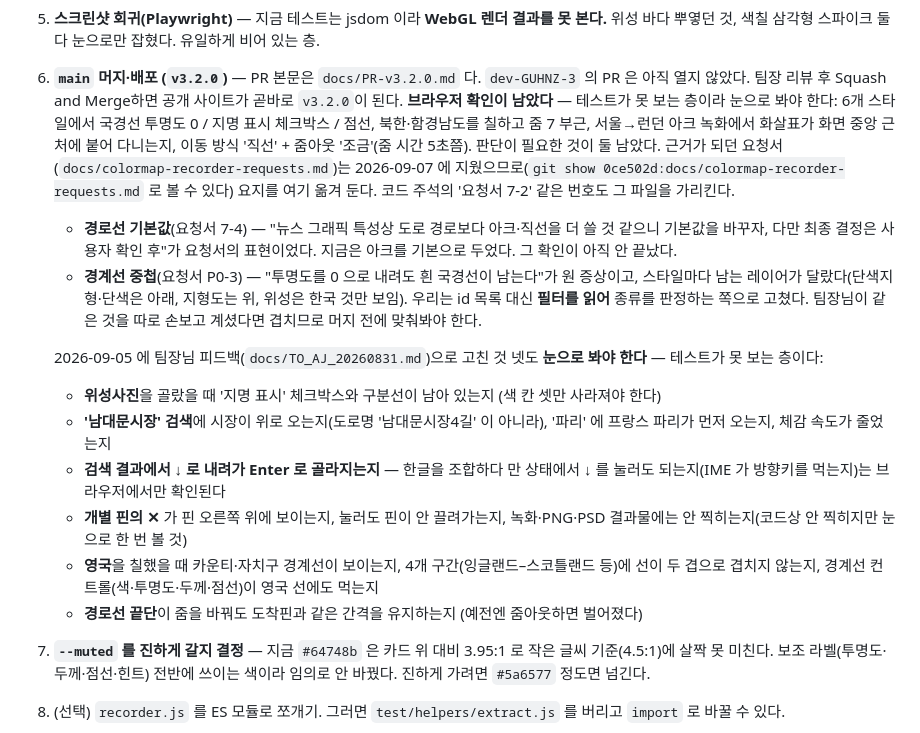
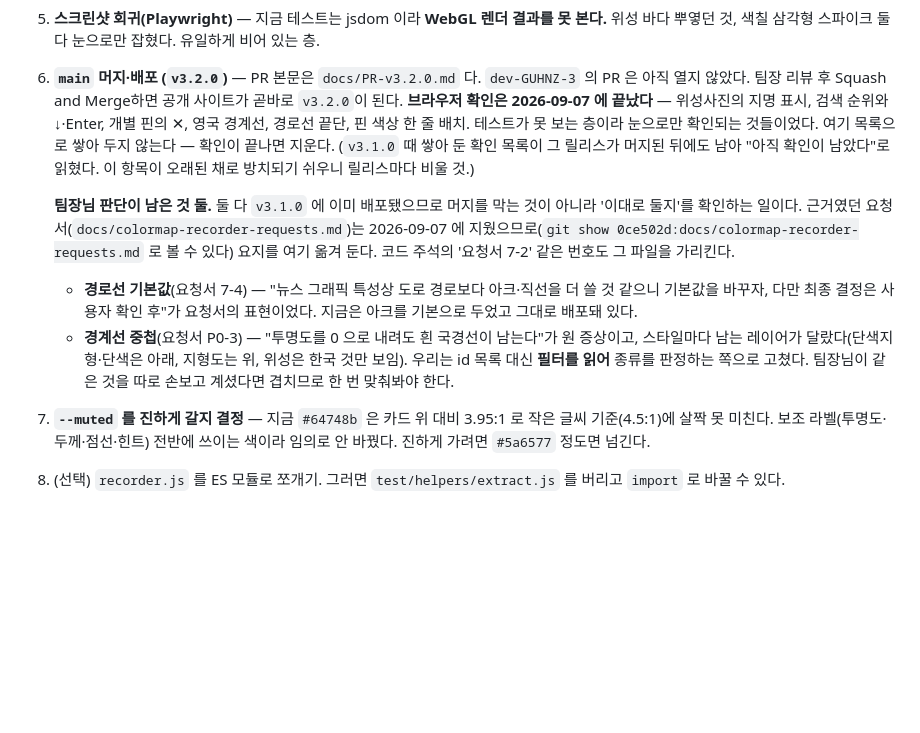
Before and after one commit to DesignerAJ/ColorMap, a Markdown page: CLAUDE.md, the part around the change. Drawn GitHub-style; blank space fills up the shorter version.

Commit message:
브라우저 확인이 끝났다 — 확인 목록을 비운다
위성사진의 지명 표시, 검색 순위와 ↓·Enter, 개별 핀의 ✕, 영국 경계선, 경로선 끝단,
핀 색상 한 줄 배치를 2026-09-07 에 눈으로 확인했다. 자동 검사가 못 보는 층이었다.

**확인 목록을 쌓아 두지 않는다.** v3.1.0 때 적어 둔 목록이 그 릴리스가 머지된 뒤에도
남아 있어서 "아직 확인이 남았다"로 계속 읽혔다. 실제로 이번에 그걸 근거로 헛짚었다.
릴리스마다 비우기로 하고 그 이유를 같이 적어 둔다.

팀장님 판단이 남은 둘(요청서 7-4·P0-3)은 **이미 v3.1.0 에 배포된 것**이라, 머지를 막는
일이 아니라 '이대로 둘지'를 확인하는 일로 성격이 바뀌었다. 그렇게 고쳐 적는다.

Co-Authored-By: Claude Opus 5 (1M context) <noreply@anthropic.com>

```diff
--- a/CLAUDE.md
+++ b/CLAUDE.md
@@ -518,34 +518,23 @@ npm install && node --test test/dom/*.test.js   # 66개, jsdom 필요
    위성 바다 뿌옇던 것, 색칠 삼각형 스파이크 둘 다 눈으로만 잡혔다. 유일하게 비어 있는 층.
 4. **`main` 머지·배포 (`v3.2.0`)** — PR 본문은 `docs/PR-v3.2.0.md` 다. `dev-GUHNZ-3` 의
    PR 은 아직 열지 않았다. 팀장 리뷰 후 Squash and Merge하면 공개 사이트가 곧바로 `v3.2.0`이 된다.
-   **브라우저 확인이 남았다** — 테스트가 못 보는 층이라 눈으로 봐야 한다:
-   6개 스타일에서 국경선 투명도 0 / 지명 표시 체크박스 / 점선,
-   북한·함경남도를 칠하고 줌 7 부근,
-   서울→런던 아크 녹화에서 화살표가 화면 중앙 근처에 붙어 다니는지,
-   이동 방식 '직선' + 줌아웃 '조금'(줌 시간 5초쯤).
-   판단이 필요한 것이 둘 남았다. 근거가 되던 요청서(`docs/colormap-recorder-requests.md`)는
+   **브라우저 확인은 2026-09-07 에 끝났다** — 위성사진의 지명 표시, 검색 순위와 ↓·Enter,
+   개별 핀의 ✕, 영국 경계선, 경로선 끝단, 핀 색상 한 줄 배치. 테스트가 못 보는 층이라
+   눈으로만 확인되는 것들이었다. 여기 목록으로 쌓아 두지 않는다 — 확인이 끝나면 지운다.
+   (`v3.1.0` 때 쌓아 둔 확인 목록이 그 릴리스가 머지된 뒤에도 남아 "아직 확인이 남았다"로
+   읽혔다. 이 항목이 오래된 채로 방치되기 쉬우니 릴리스마다 비울 것.)
+
+   **팀장님 판단이 남은 것 둘.** 둘 다 `v3.1.0` 에 이미 배포됐으므로 머지를 막는 것이
+   아니라 '이대로 둘지'를 확인하는 일이다. 근거였던 요청서(`docs/colormap-recorder-requests.md`)는
    2026-09-07 에 지웠으므로(`git show 0ce502d:docs/colormap-recorder-requests.md` 로 볼 수
    있다) 요지를 여기 옮겨 둔다. 코드 주석의 '요청서 7-2' 같은 번호도 그 파일을 가리킨다.
    - **경로선 기본값**(요청서 7-4) — "뉴스 그래픽 특성상 도로 경로보다 아크·직선을 더 쓸
      것 같으니 기본값을 바꾸자, 다만 최종 결정은 사용자 확인 후"가 요청서의 표현이었다.
-     지금은 아크를 기본으로 두었다. 그 확인이 아직 안 끝났다.
+     지금은 아크를 기본으로 두었고 그대로 배포돼 있다.
    - **경계선 중첩**(요청서 P0-3) — "투명도를 0 으로 내려도 흰 국경선이 남는다"가 원 증상이고,
      스타일마다 남는 레이어가 달랐다(단색지형·단색은 아래, 지형도는 위, 위성은 한국 것만 보임).
      우리는 id 목록 대신 **필터를 읽어** 종류를 판정하는 쪽으로 고쳤다. 팀장님이 같은 것을
-     따로 손보고 계셨다면 겹치므로 머지 전에 맞춰봐야 한다.
-
-   2026-09-05 에 팀장님 피드백(`docs/TO_AJ_20260831.md`)으로 고친 것 넷도 **눈으로 봐야 한다** —
-   테스트가 못 보는 층이다:
-   - **위성사진**을 골랐을 때 '지명 표시' 체크박스와 구분선이 남아 있는지 (색 칸 셋만 사라져야 한다)
-   - **'남대문시장' 검색**에 시장이 위로 오는지(도로명 '남대문시장4길' 이 아니라),
-     '파리' 에 프랑스 파리가 먼저 오는지, 체감 속도가 줄었는지
-   - **검색 결과에서 ↓ 로 내려가 Enter 로 골라지는지** — 한글을 조합하다 만 상태에서
-     ↓ 를 눌러도 되는지(IME 가 방향키를 먹는지)는 브라우저에서만 확인된다
-   - **개별 핀의 ✕** 가 핀 오른쪽 위에 보이는지, 눌러도 핀이 안 끌려가는지,
-     녹화·PNG·PSD 결과물에는 안 찍히는지(코드상 안 찍히지만 눈으로 한 번 볼 것)
-   - **영국**을 칠했을 때 카운티·자치구 경계선이 보이는지, 4개 구간(잉글랜드–스코틀랜드 등)에
-     선이 두 겹으로 겹치지 않는지, 경계선 컨트롤(색·투명도·두께·점선)이 영국 선에도 먹는지
-   - **경로선 끝단**이 줌을 바꿔도 도착핀과 같은 간격을 유지하는지 (예전엔 줌아웃하면 벌어졌다)
+     따로 손보고 계셨다면 겹치므로 한 번 맞춰봐야 한다.
 5. **`--muted` 를 진하게 갈지 결정** — 지금 `#64748b` 은 카드 위 대비 3.95:1 로 작은 글씨
    기준(4.5:1)에 살짝 못 미친다. 보조 라벨(투명도·두께·점선·힌트) 전반에 쓰이는 색이라
    임의로 안 바꿨다. 진하게 가려면 `#5a6577` 정도면 넘긴다.
```
